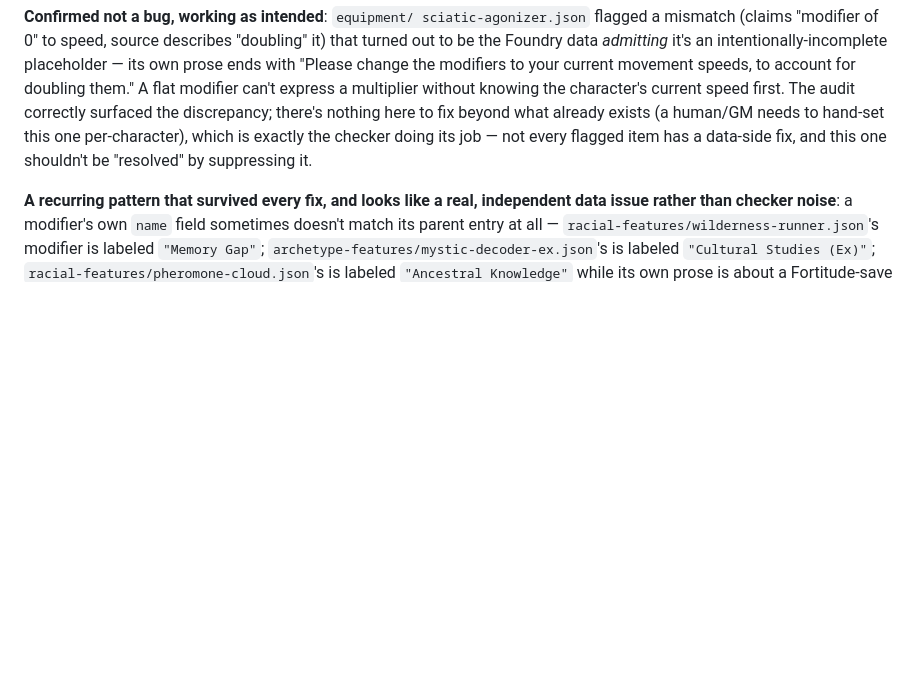
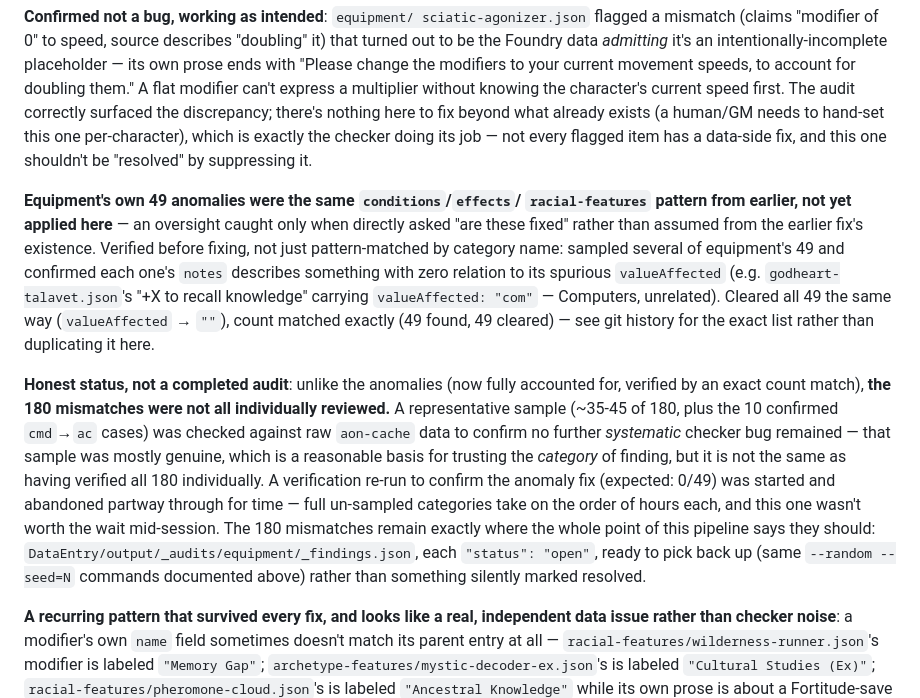
Before and after one commit to TheIgorMC/Starfinder_Interactive_Table, a Markdown page: Docs/04-data-pipeline-aon.md, the part around the change. GitHub-like rendering; blank space fills up the shorter version.

Commit message:
Document equipment's anomaly fix and the honest state of its mismatches
Equipment's 49 anomalies were the same conditions/effects/racial-features
valueAffected pattern from an earlier commit, but that fix was never
applied to equipment specifically — caught only because it was asked
about directly. Verified the pattern before fixing (sampled several,
confirmed notes describe something unrelated to the spurious
valueAffected) and cleared all 49 in aon-cache (gitignored, not part of
this commit); count matched exactly.

Recorded plainly that the 180 mismatches are not all individually
reviewed — a representative sample was checked to confirm no further
systematic checker bug remained, which is a reasonable basis for trusting
the category but not the same as verifying every item. A verification
re-run was started and abandoned partway for time (full categories take
hours). Left exactly where the pipeline's own design says unreviewed
findings belong: DataEntry/output/_audits/equipment/_findings.json,
status "open", not silently marked resolved.

Co-Authored-By: Claude Sonnet 5 <noreply@anthropic.com>

```diff
--- a/Docs/04-data-pipeline-aon.md
+++ b/Docs/04-data-pipeline-aon.md
@@ -805,6 +805,34 @@ what already exists (a human/GM needs to hand-set this one per-character),
 which is exactly the checker doing its job — not every flagged item has a
 data-side fix, and this one shouldn't be "resolved" by suppressing it.
 
+**Equipment's own 49 anomalies were the same `conditions`/`effects`/
+`racial-features` pattern from earlier, not yet applied here** — an
+oversight caught only when directly asked "are these fixed" rather than
+assumed from the earlier fix's existence. Verified before fixing, not
+just pattern-matched by category name: sampled several of equipment's 49
+and confirmed each one's `notes` describes something with zero relation
+to its spurious `valueAffected` (e.g. `godheart-talavet.json`'s "+X to
+recall knowledge" carrying `valueAffected: "com"` — Computers, unrelated).
+Cleared all 49 the same way (`valueAffected` → `""`), count matched
+exactly (49 found, 49 cleared) — see git history for the exact list
+rather than duplicating it here.
+
+**Honest status, not a completed audit**: unlike the anomalies (now
+fully accounted for, verified by an exact count match), **the 180
+mismatches were not all individually reviewed.** A representative sample
+(~35-45 of 180, plus the 10 confirmed `cmd`→`ac` cases) was checked
+against raw `aon-cache` data to confirm no further *systematic* checker
+bug remained — that sample was mostly genuine, which is a reasonable
+basis for trusting the *category* of finding, but it is not the same as
+having verified all 180 individually. A verification re-run to confirm
+the anomaly fix (expected: 0/49) was started and abandoned partway
+through for time — full un-sampled categories take on the order of hours
+each, and this one wasn't worth the wait mid-session. The 180 mismatches
+remain exactly where the whole point of this pipeline says they should:
+`DataEntry/output/_audits/equipment/_findings.json`, each `"status":
+"open"`, ready to pick back up (same `--random --seed=N` commands
+documented above) rather than something silently marked resolved.
+
 **A recurring pattern that survived every fix, and looks like a real,
 independent data issue rather than checker noise**: a modifier's own
 `name` field sometimes doesn't match its parent entry at all —
```
